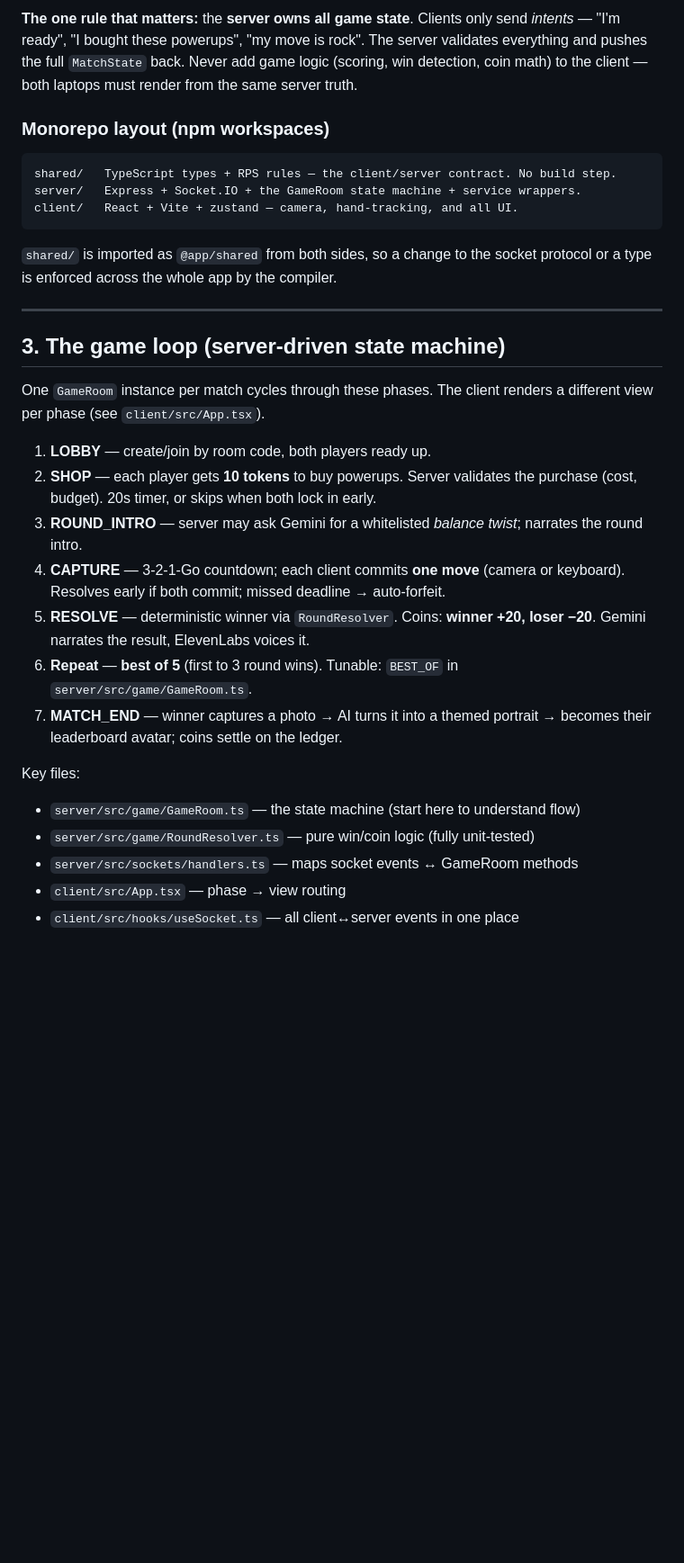
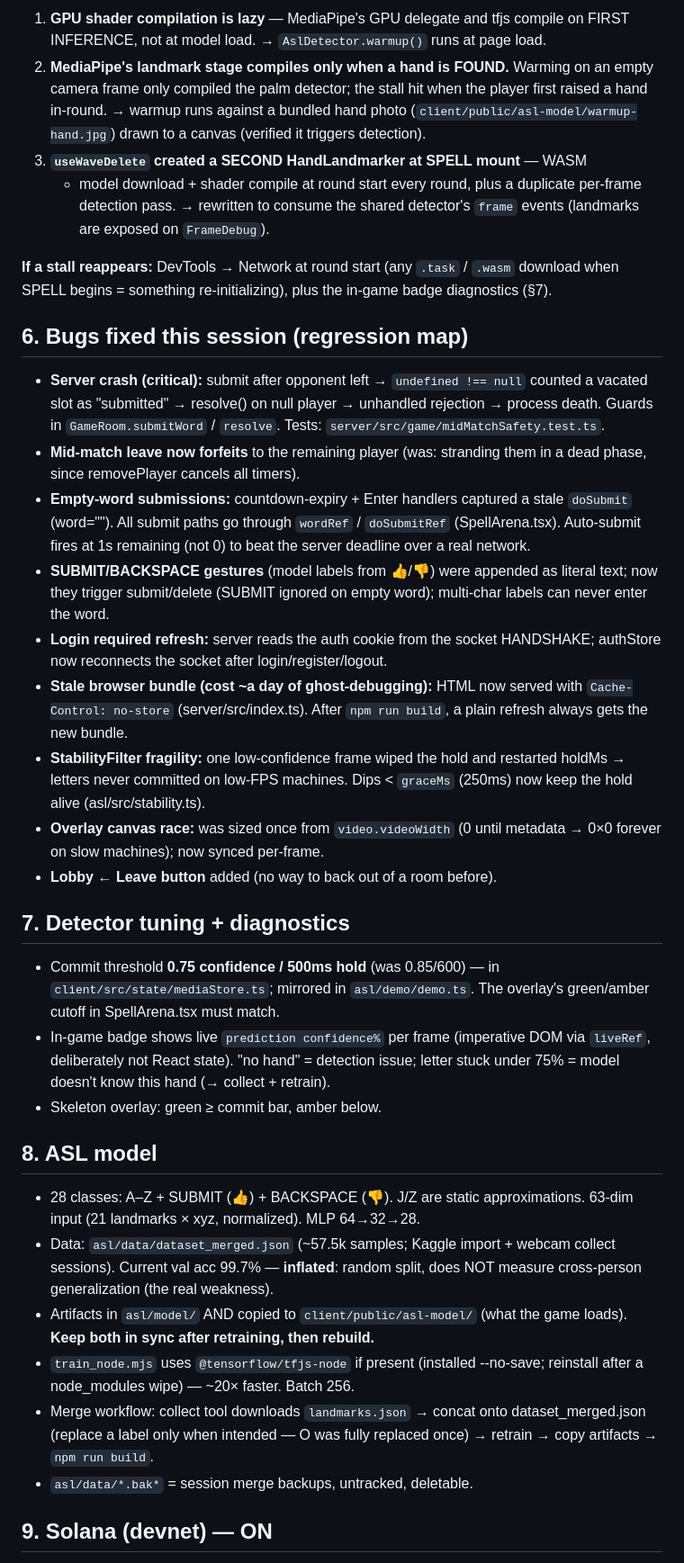
Before and after one commit to felpau05/Handshake, a Markdown page: HANDOFF.md, the part around one of its changes. Shown at 90% size. GitHub-like rendering; blank space fills up the shorter version.

````diff
--- a/HANDOFF.md
+++ b/HANDOFF.md
@@ -52,46 +77,73 @@ Laptop A (browser)                         Laptop B (browser)
 
-**The one rule that matters:** the **server owns all game state**. Clients only
-send *intents* — "I'm ready", "I bought these powerups", "my move is rock". The
-server validates everything and pushes the full `MatchState` back. Never add
-game logic (scoring, win detection, coin math) to the client — both laptops must
-render from the same server truth.
+1. **GPU shader compilation is lazy** — MediaPipe's GPU delegate and tfjs
+   compile on FIRST INFERENCE, not at model load. → `AslDetector.warmup()`
+   runs at page load.
+2. **MediaPipe's landmark stage compiles only when a hand is FOUND.** Warming
+   on an empty camera frame only compiled the palm detector; the stall hit
+   when the player first raised a hand in-round. → warmup runs against a
+   bundled hand photo (`client/public/asl-model/warmup-hand.jpg`) drawn to a
+   canvas (verified it triggers detection).
+3. **`useWaveDelete` created a SECOND HandLandmarker at SPELL mount** — WASM
+   + model download + shader compile at round start every round, plus a
+   duplicate per-frame detection pass. → rewritten to consume the shared
+   detector's `frame` events (landmarks are exposed on `FrameDebug`).
 
-### Monorepo layout (npm workspaces)
+**If a stall reappears:** DevTools → Network at round start (any `.task` /
+`.wasm` download when SPELL begins = something re-initializing), plus the
+in-game badge diagnostics (§7).
 
-```
-shared/   TypeScript types + RPS rules — the client/server contract. No build step.
-server/   Express + Socket.IO + the GameRoom state machine + service wrappers.
-client/   React + Vite + zustand — camera, hand-tracking, and all UI.
-```
+## 6. Bugs fixed this session (regression map)
 
-`shared/` is imported as `@app/shared` from both sides, so a change to the socket
-protocol or a type is enforced across the whole app by the compiler.
+- **Server crash (critical):** submit after opponent left → `undefined !==
+  null` counted a vacated slot as "submitted" → resolve() on null player →
+  unhandled rejection → process death. Guards in `GameRoom.submitWord` /
+  `resolve`. Tests: `server/src/game/midMatchSafety.test.ts`.
+- **Mid-match leave now forfeits** to the remaining player (was: stranding
+  them in a dead phase, since removePlayer cancels all timers).
+- **Empty-word submissions:** countdown-expiry + Enter handlers captured a
+  stale `doSubmit` (word=""). All submit paths go through `wordRef` /
+  `doSubmitRef` (SpellArena.tsx). Auto-submit fires at 1s remaining (not 0)
+  to beat the server deadline over a real network.
+- **SUBMIT/BACKSPACE gestures** (model labels from 👍/👎) were appended as
+  literal text; now they trigger submit/delete (SUBMIT ignored on empty
+  word); multi-char labels can never enter the word.
+- **Login required refresh:** server reads the auth cookie from the socket
+  HANDSHAKE; authStore now reconnects the socket after login/register/logout.
+- **Stale browser bundle (cost ~a day of ghost-debugging):** HTML now served
+  with `Cache-Control: no-store` (server/src/index.ts). After `npm run
+  build`, a plain refresh always gets the new bundle.
+- **StabilityFilter fragility:** one low-confidence frame wiped the hold and
+  restarted holdMs → letters never committed on low-FPS machines. Dips <
+  `graceMs` (250ms) now keep the hold alive (asl/src/stability.ts).
+- **Overlay canvas race:** was sized once from `video.videoWidth` (0 until
+  metadata → 0×0 forever on slow machines); now synced per-frame.
+- **Lobby ← Leave button** added (no way to back out of a room before).
 
----
+## 7. Detector tuning + diagnostics
 
-## 3. The game loop (server-driven state machine)
+- Commit threshold **0.75 confidence / 500ms hold** (was 0.85/600) — in
+  `client/src/state/mediaStore.ts`; mirrored in `asl/demo/demo.ts`. The
+  overlay's green/amber cutoff in SpellArena.tsx must match.
+- In-game badge shows live `prediction confidence%` per frame (imperative DOM
+  via `liveRef`, deliberately not React state). "no hand" = detection issue;
+  letter stuck under 75% = model doesn't know this hand (→ collect + retrain).
+- Skeleton overlay: green ≥ commit bar, amber below.
 
-One `GameRoom` instance per match cycles through these phases. The client renders
-a different view per phase (see `client/src/App.tsx`).
+## 8. ASL model
 
-1. **LOBBY** — create/join by room code, both players ready up.
-2. **SHOP** — each player gets **10 tokens** to buy powerups. Server validates
-   the purchase (cost, budget). 20s timer, or skips when both lock in early.
-3. **ROUND_INTRO** — server may ask Gemini for a whitelisted *balance twist*;
-   narrates the round intro.
-4. **CAPTURE** — 3-2-1-Go countdown; each client commits **one move** (camera or
-   keyboard). Resolves early if both commit; missed deadline → auto-forfeit.
-5. **RESOLVE** — deterministic winner via `RoundResolver`. Coins: **winner +20,
-   loser −20**. Gemini narrates the result, ElevenLabs voices it.
-6. **Repeat** — **best of 5** (first to 3 round wins). Tunable: `BEST_OF` in
-   `server/src/game/GameRoom.ts`.
-7. **MATCH_END** — winner captures a photo → AI turns it into a themed portrait →
-   becomes their leaderboard avatar; coins settle on the ledger.
+- 28 classes: A–Z + SUBMIT (👍) + BACKSPACE (👎). J/Z are static
+  approximations. 63-dim input (21 landmarks × xyz, normalized). MLP 64→32→28.
+- Data: `asl/data/dataset_merged.json` (~57.5k samples; Kaggle import +
+  webcam collect sessions). Current val acc 99.7% — **inflated**: random
+  split, does NOT measure cross-person generalization (the real weakness).
+- Artifacts in `asl/model/` AND copied to `client/public/asl-model/` (what
+  the game loads). **Keep both in sync after retraining, then rebuild.**
+- `train_node.mjs` uses `@tensorflow/tfjs-node` if present (installed
+  --no-save; reinstall after a node_modules wipe) — ~20× faster. Batch 256.
+- Merge workflow: collect tool downloads `landmarks.json` → concat onto
+  dataset_merged.json (replace a label only when intended — O was fully
+  replaced once) → retrain → copy artifacts → `npm run build`.
+- `asl/data/*.bak*` = session merge backups, untracked, deletable.
 
-Key files:
-- `server/src/game/GameRoom.ts` — the state machine (start here to understand flow)
-- `server/src/game/RoundResolver.ts` — pure win/coin logic (fully unit-tested)
-- `server/src/sockets/handlers.ts` — maps socket events ↔ GameRoom methods
-- `client/src/App.tsx` — phase → view routing
-- `client/src/hooks/useSocket.ts` — all client↔server events in one place
+## 9. Solana (devnet) — ON
 
````
Also changed, not shown: other parts of HANDOFF.md (+122 -144 lines).
